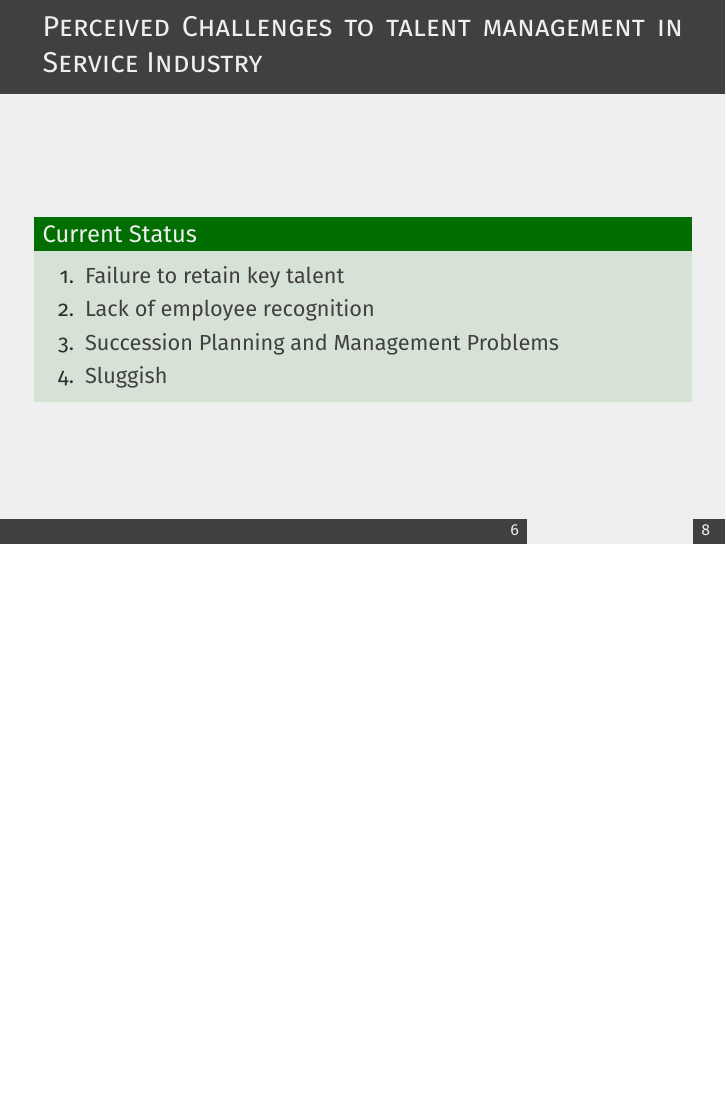
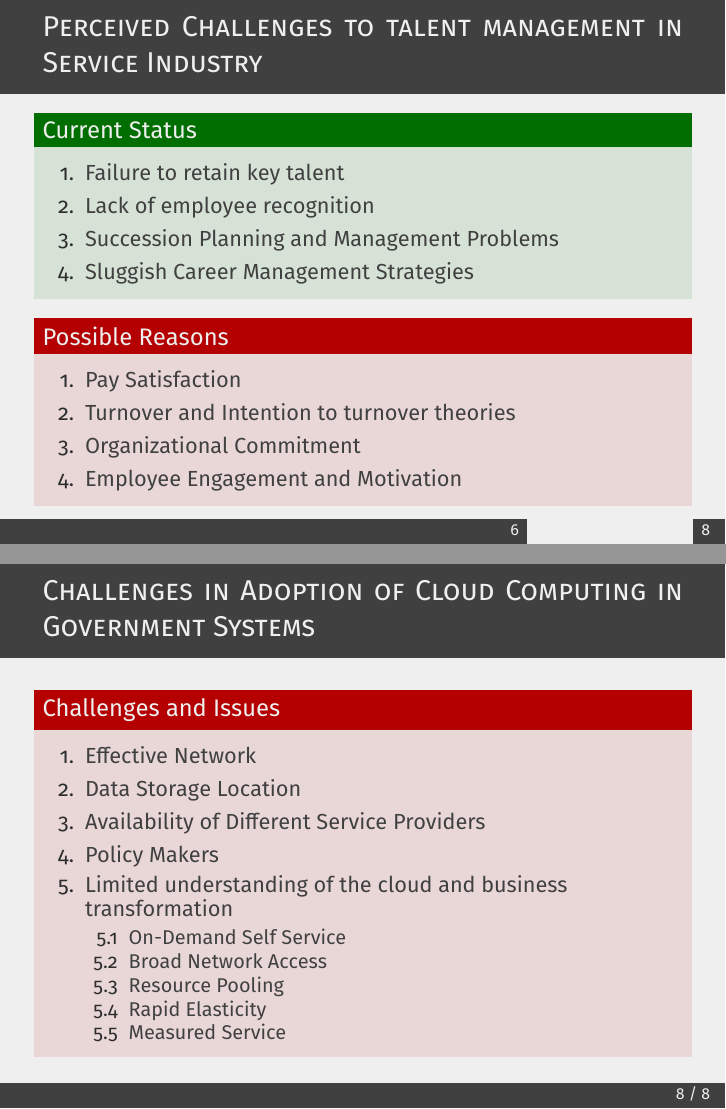
Before and after one commit to Gandaki-University/GPAST-docs, LaTeX slides (gpast.tex, which reads gpast/csPresentation2.tex): page 13 of 21 before the commit and pages 13 and 16 of 21 after it, the two joined at a grey line, the shorter picture padded with empty space. Compiled offline with pdfLaTeX.

Commit message:
Changes from papeeria

```diff
--- a/gpast/csPresentation2.tex
+++ b/gpast/csPresentation2.tex
@@ -75,9 +75,20 @@
             \item Failure to retain key talent
             \item Lack of employee recognition
             \item Succession Planning and Management Problems
-            \item Sluggish
+            \item Sluggish Career Management Strategies
+
         \end{enumerate}
+
     \end{exampleblock}
+    \begin{alertblock}
+         {Possible Reasons}
+         \begin{enumerate}
+             \item Pay Satisfaction
+             \item Turnover and Intention to turnover theories
+             \item Organizational Commitment
+             \item Employee Engagement and Motivation
+         \end{enumerate}
+    \end{alertblock}
 \end{frame}
 \begin{frame}{Perceived Challenges to talent management in Service}
     \begin{alertblock}
@@ -94,7 +105,23 @@
 \subsection{Challenges in Adoption of Cloud Computing in Government Systems}
 
 \begin{frame}{Challenges in Adoption of Cloud Computing in Government Systems}
-
+    \begin{alertblock}
+         {Challenges and Issues}
+         \begin{enumerate}
+             \item Effective Network
+             \item Data Storage Location
+             \item Availability of Different Service Providers
+             \item Policy Makers
+             \item Limited understanding of the cloud and business transformation
+             \begin{enumerate}
+                 \item On-Demand Self Service
+                 \item Broad Network Access
+                 \item Resource Pooling
+                 \item Rapid Elasticity
+                 \item Measured Service
+             \end{enumerate}
+         \end{enumerate}
+    \end{alertblock}
 \end{frame}
 
 % \subsection{Energy System Optimization}
```
Also changed, not shown: output/Presentation.pdf.
